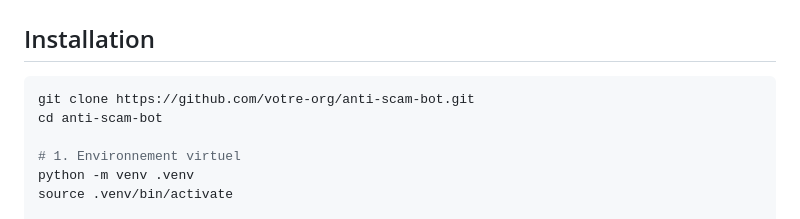
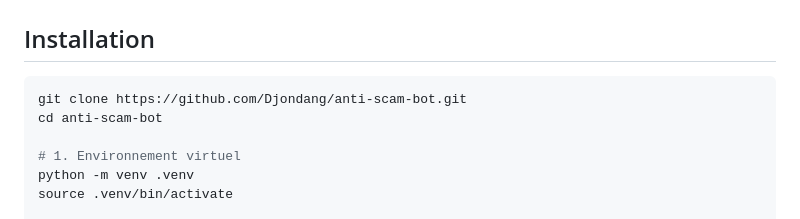
Before and after one commit to Djondang/anti-scam-bot, a Markdown page: README.md, the part around the change. Rendered like a GitHub page.

Commit message:
Suite second commit pour correction

````diff
--- a/README.md
+++ b/README.md
@@ -60,7 +60,7 @@ L’objectif est **de maximiser le temps perdu** par l’arnaqueur, tout en rest
 ## Installation
 
 ```bash
-git clone https://github.com/votre‑org/anti‑scam‑bot.git
+git clone https://github.com/Djondang/anti-scam-bot.git
 cd anti‑scam‑bot
 
 # 1. Environnement virtuel
````
